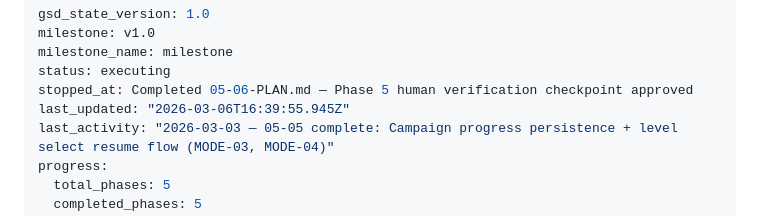
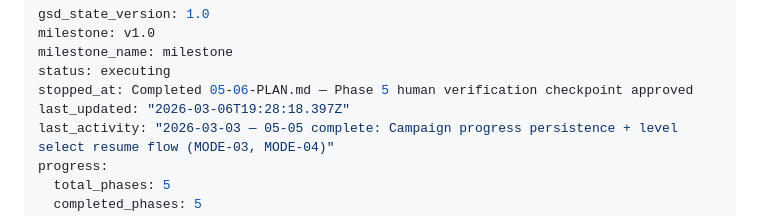
Before and after one commit to jamesburton/SuperSpaceInvader3JS, a Markdown page: .planning/STATE.md, the part around the change. Drawn GitHub-style.

```diff
--- a/.planning/STATE.md
+++ b/.planning/STATE.md
@@ -4,7 +4,7 @@ milestone: v1.0
 milestone_name: milestone
 status: executing
 stopped_at: Completed 05-06-PLAN.md — Phase 5 human verification checkpoint approved
-last_updated: "2026-03-06T16:39:55.945Z"
+last_updated: "2026-03-06T19:28:18.397Z"
 last_activity: "2026-03-03 — 05-05 complete: Campaign progress persistence + level select resume flow (MODE-03, MODE-04)"
 progress:
   total_phases: 5
```
Also changed, not shown: 1 other file.
